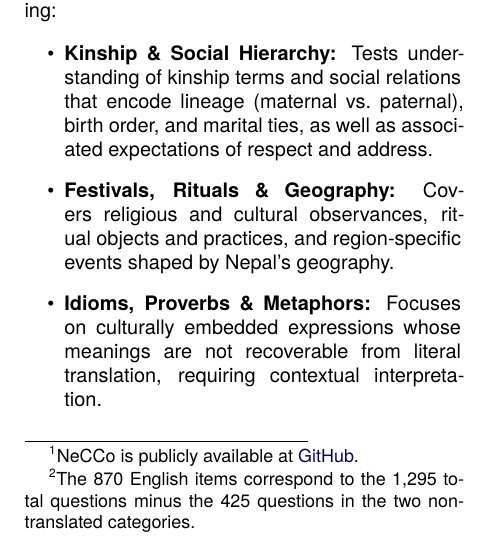
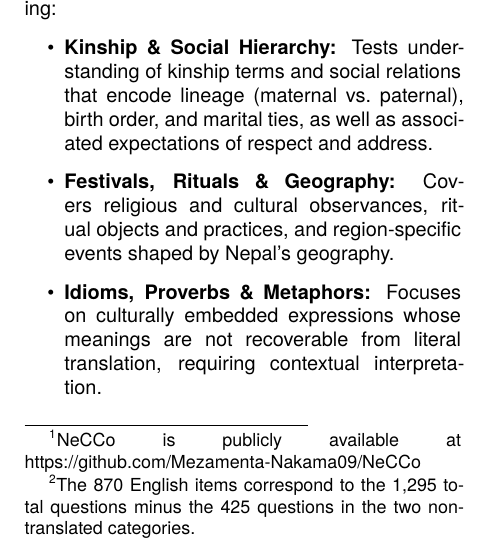
Before and after one commit to Supriya090/NECCO_Paper_Draft, a LaTeX problem sheet (lrec2026-example.tex): part of one column of page 3 of 14, cut so that both start at the same text. Compiled offline with XeLaTeX.

Commit message:
fix : removed href from github link

```diff
--- a/lrec2026-example.tex
+++ b/lrec2026-example.tex
@@ -86,7 +86,7 @@ Recent work has increasingly highlighted the limitations of large language model
 
 \subsection{Dataset Creation}
 
-The Nepali Cultural \& Commonsense Benchmark (\textbf{NeCCo}) is a curated dataset of 1,295 four-option multiple-choice questions (A--D) designed to evaluate culturally grounded reasoning in Nepali.\footnote{NeCCo is publicly available at \href{https://github.com/Mezamenta-Nakama09/NeCCo}{GitHub}.} Each question has a single correct answer, and the distractors are written to be plausible without requiring external tools or specialized knowledge.
+The Nepali Cultural \& Commonsense Benchmark (\textbf{NeCCo}) is a curated dataset of 1,295 four-option multiple-choice questions (A--D) designed to evaluate culturally grounded reasoning in Nepali.\footnote{NeCCo is publicly available at https://github.com/Mezamenta-Nakama09/NeCCo} Each question has a single correct answer, and the distractors are written to be plausible without requiring external tools or specialized knowledge.
 
 To study sensitivity to script and translation, each question is released in aligned Devanagari Nepali and Romanized Nepali. We additionally provide English translations for categories where translation does not substantially distort the intended reasoning signal. Accordingly, the \textit{Kinship \& Social Hierarchy} and \textit{Idioms, Proverbs \& Metaphors} categories do not include English translations to preserve nuance. In total, NeCCo contains 3,460 released items: 1,295 (Devanagari) + 1,295 (Romanized) + 870 (English).\footnote{The 870 English items correspond to the 1,295 total questions minus the 425 questions in the two non-translated categories.} Category counts are shown in Table~\ref{tab:data_category_count}.
 
```
Also changed, not shown: 6 other files.
